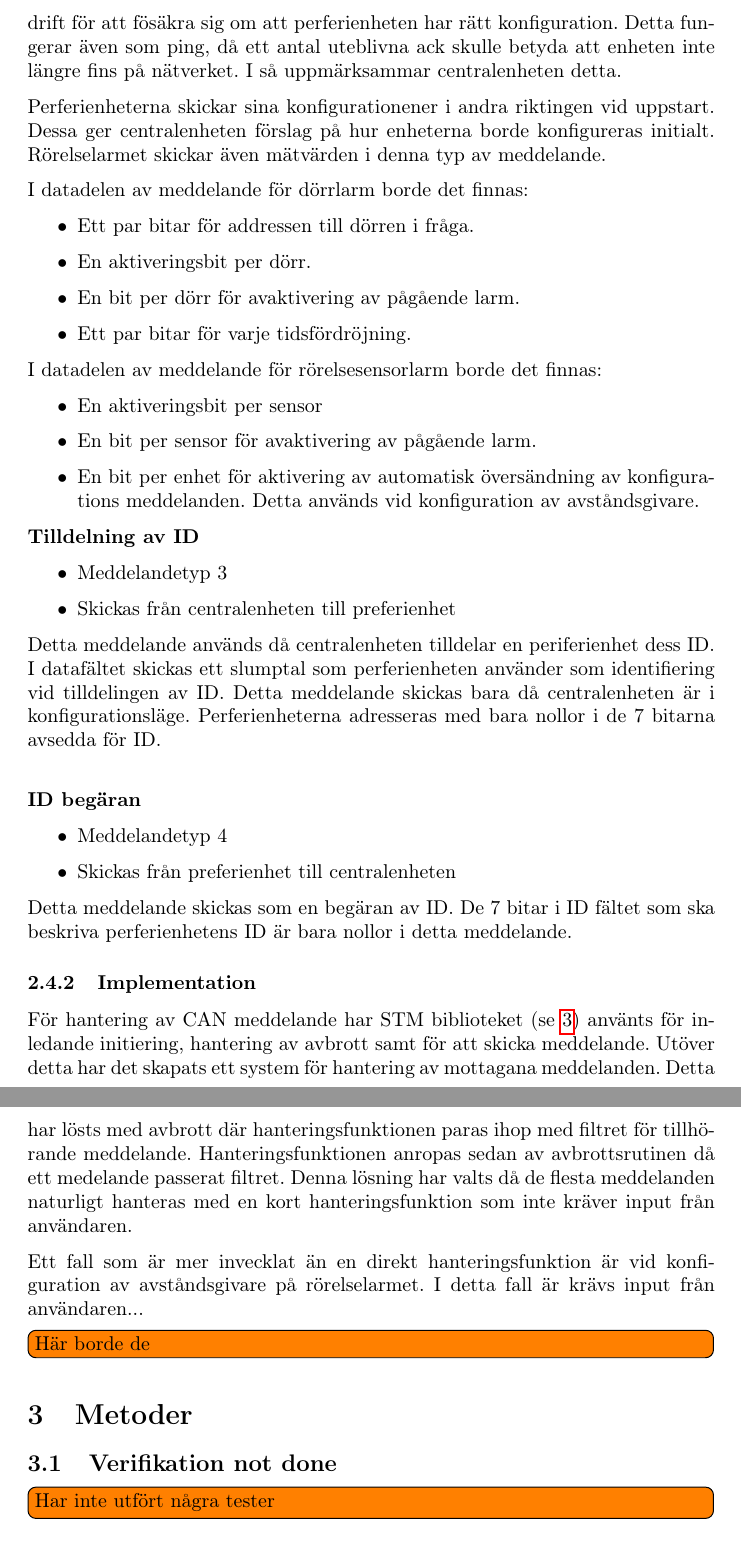
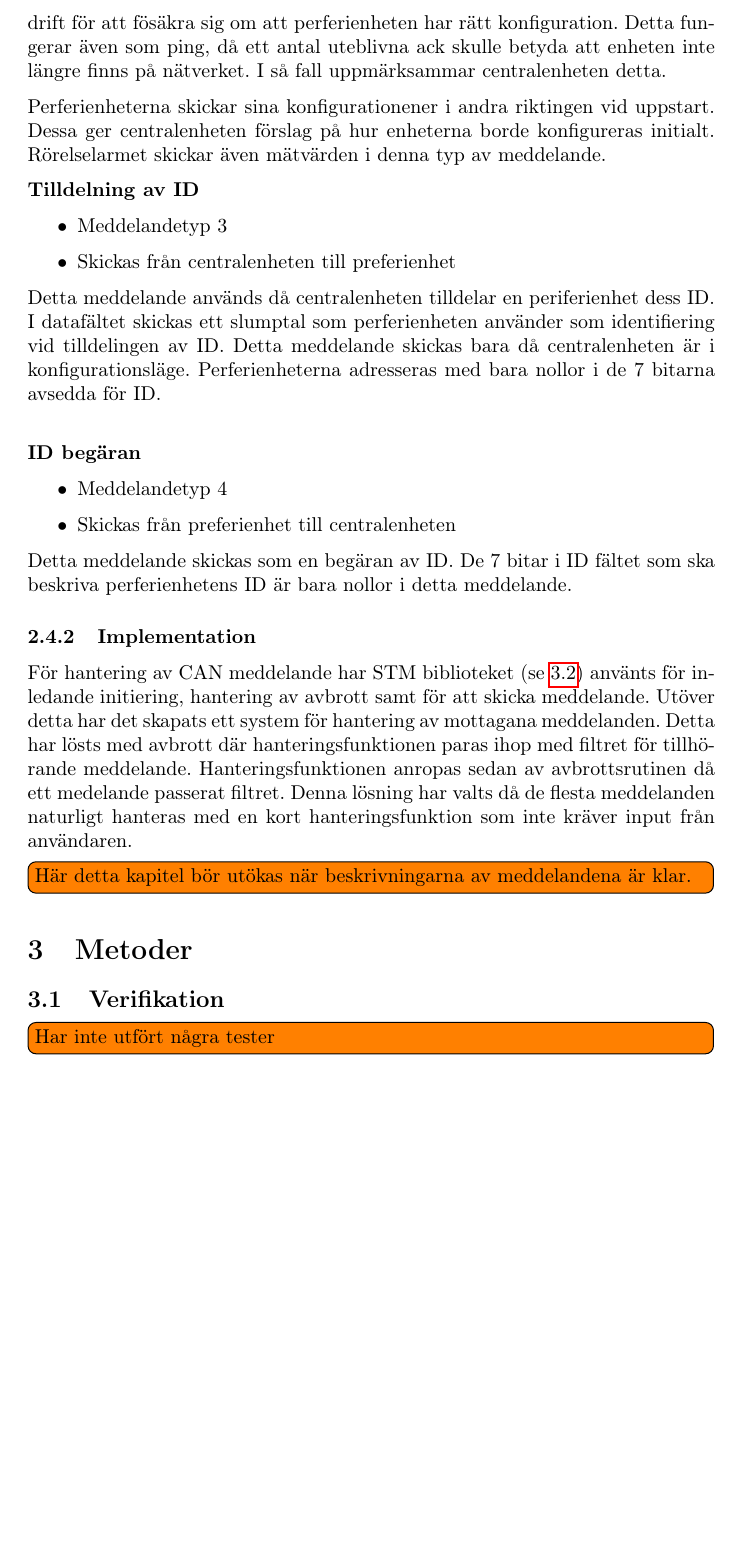
Before and after one commit to athornblom/DAT290-Larmsystem, a LaTeX document (dokumentation/projektrapport/Rapportutkast1.TeX, which reads dokumentation/protokoll/protokollInput.tex): two parts of pages 10 and 11 of 11 before the commit and part of page 10 of 11 after it, the two joined at a grey line, cut so that both start at the same text, the shorter picture padded with empty space. Compiled offline with pdfLaTeX.

Commit message:
Justerar CAN kapitlet samt referensen till stm

```diff
--- a/dokumentation/projektrapport/Rapportutkast1.TeX
+++ b/dokumentation/projektrapport/Rapportutkast1.TeX
@@ -219,7 +219,7 @@ Detta har lösts med avbrott där hanteringsfunktionen paras ihop med filtret f
 Hanteringsfunktionen anropas sedan av avbrottsrutinen då ett medelande passerat filtret.
 Denna lösning har valts då de flesta meddelanden naturligt hanteras med en kort hanteringsfunktion som inte kräver input från användaren.
 
-Ett fall som är mer invecklat än en direkt hanteringsfunktion är vid konfiguration av avståndsgivare på rörelselarmet. I detta fall är krävs input från användaren... \todo[inline]{Här borde de}
+\todo[inline]{Här detta kapitel bör utökas när beskrivningarna av meddelandena är klar.}
 
 
 
@@ -227,7 +227,6 @@ Ett fall som är mer invecklat än en direkt hanteringsfunktion är vid konfigur
 % Användarhandledning?
 
 \section{Metoder}
-\label{stm}
-\subsection{Verifikation not done}
+\subsection{Verifikation}
 \todo[inline]{Har inte utfört några tester}
 \subsection{Programbibliotek}
--- a/dokumentation/protokoll/protokollInput.tex
+++ b/dokumentation/protokoll/protokollInput.tex
@@ -47,24 +60,13 @@ Talar för centralenheten om någon dörr eller sensor larmar. Detta meddelande
     \item Meddelandetyp 2
     \item Skickas i båda riktningar
 \end{itemize}
-Detta meddelande används för att skicka konfigurationer i båda riktningarna. Centralenheten skickar konfiguration till periferienheten kontinuerligt under drift för att fösäkra sig om att perferienheten har rätt konfiguration. Detta fungerar även som ping, då ett antal uteblivna ack skulle betyda att enheten inte längre fins på nätverket. I så uppmärksammar centralenheten detta.
+Detta meddelande används för att skicka konfigurationer i båda riktningarna.
+Centralenheten skickar konfiguration till periferienheten kontinuerligt under drift för att fösäkra sig om att perferienheten har rätt konfiguration.
+Detta fungerar även som ping, då ett antal uteblivna ack skulle betyda att enheten inte längre finns på nätverket.
+I så fall uppmärksammar centralenheten detta.
 
-Perferienheterna skickar sina konfigurationener i andra riktingen vid uppstart. Dessa ger centralenheten förslag på hur enheterna borde konfigureras initialt. Rörelselarmet skickar även mätvärden i denna typ av meddelande.
-
-I datadelen av meddelande för dörrlarm borde det finnas:
-\begin{itemize}
-	\item Ett par bitar för addressen till dörren i fråga.
-	\item En aktiveringsbit per dörr.
-	\item En bit per dörr för avaktivering av pågående larm.
-	\item Ett par bitar för varje tidsfördröjning.
-\end{itemize}
-
-I datadelen av meddelande för rörelsesensorlarm borde det finnas:
-\begin{itemize}
-	\item En aktiveringsbit per sensor
-	\item En bit per sensor för avaktivering av pågående larm.
-	\item En bit per enhet för aktivering av automatisk översändning av konfigurations meddelanden. Detta används vid konfiguration av avståndsgivare.
-\end{itemize}
+Perferienheterna skickar sina konfigurationener i andra riktingen vid uppstart.
+Dessa ger centralenheten förslag på hur enheterna borde konfigureras initialt. Rörelselarmet skickar även mätvärden i denna typ av meddelande.
 
 
 \textbf{Tilldelning av ID}
```
Also changed, not shown: dokumentation/projektrapport/referenser.bib (+1 -1 lines), dokumentation/projektrapport/Rapportutkast1.TeX (1 more changed lines), dokumentation/protokoll/protokollInput.tex (37 more changed lines).
